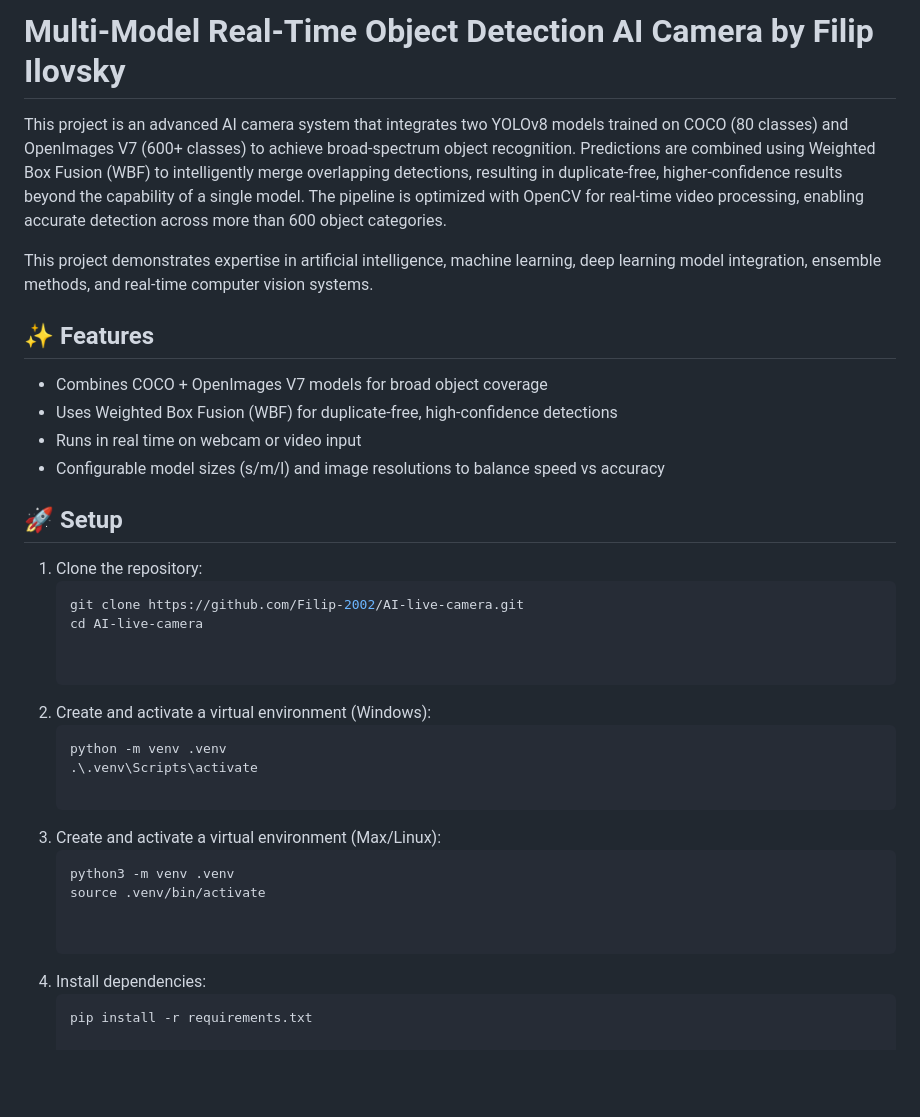
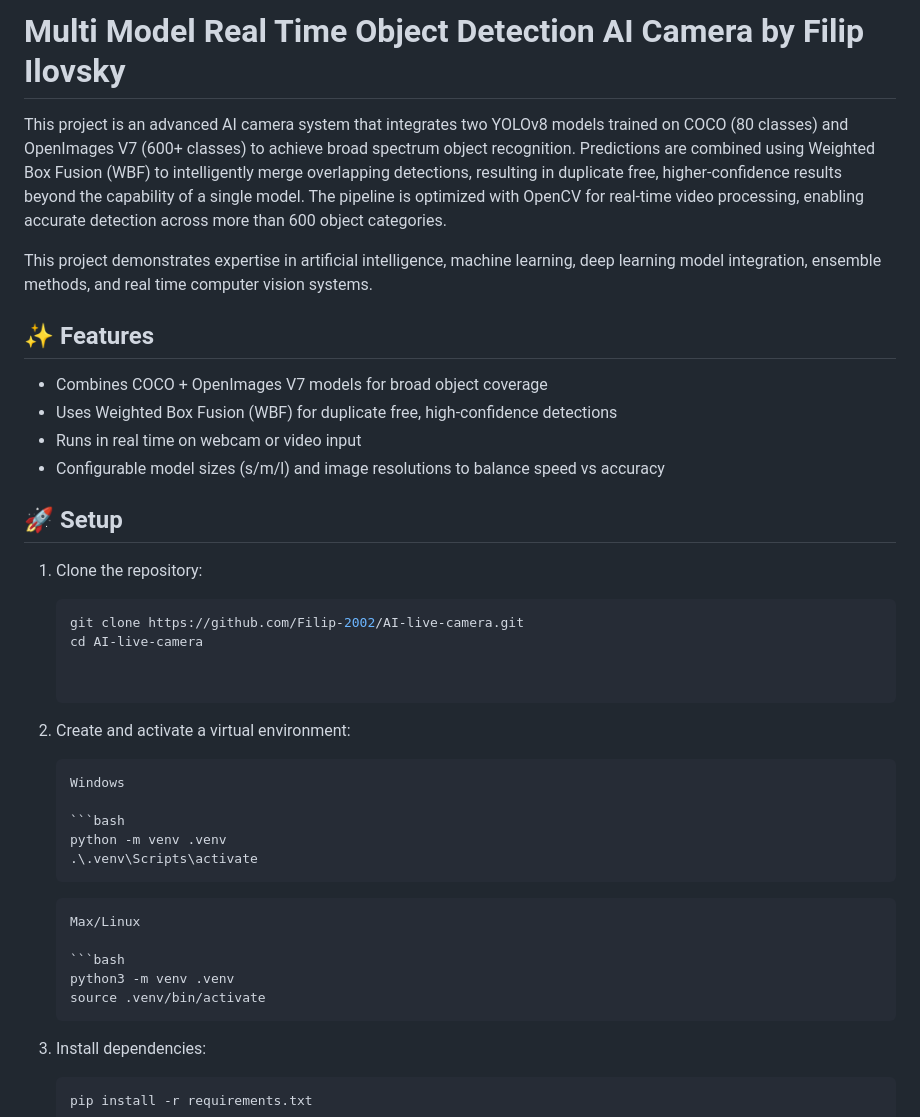
Before and after one commit to Filip-2002/AI-live-camera, a Markdown page: README.md, the part around the change. GitHub-like rendering; blank space fills up the shorter version.

````diff
--- a/README.md
+++ b/README.md
@@ -1,12 +1,12 @@
-# Multi-Model Real-Time Object Detection AI Camera by Filip Ilovsky
+# Multi Model Real Time Object Detection AI Camera by Filip Ilovsky
 
-This project is an advanced AI camera system that integrates two YOLOv8 models trained on COCO (80 classes) and OpenImages V7 (600+ classes) to achieve broad-spectrum object recognition. Predictions are combined using Weighted Box Fusion (WBF) to intelligently merge overlapping detections, resulting in duplicate-free, higher-confidence results beyond the capability of a single model. The pipeline is optimized with OpenCV for real-time video processing, enabling accurate detection across more than 600 object categories.
+This project is an advanced AI camera system that integrates two YOLOv8 models trained on COCO (80 classes) and OpenImages V7 (600+ classes) to achieve broad spectrum object recognition. Predictions are combined using Weighted Box Fusion (WBF) to intelligently merge overlapping detections, resulting in duplicate free, higher-confidence results beyond the capability of a single model. The pipeline is optimized with OpenCV for real-time video processing, enabling accurate detection across more than 600 object categories.
 
-This project demonstrates expertise in artificial intelligence, machine learning, deep learning model integration, ensemble methods, and real-time computer vision systems.
+This project demonstrates expertise in artificial intelligence, machine learning, deep learning model integration, ensemble methods, and real time computer vision systems.
 
 ## ✨ Features
 - Combines COCO + OpenImages V7 models for broad object coverage
-- Uses Weighted Box Fusion (WBF) for duplicate-free, high-confidence detections
+- Uses Weighted Box Fusion (WBF) for duplicate free, high-confidence detections
 - Runs in real time on webcam or video input
 - Configurable model sizes (s/m/l) and image resolutions to balance speed vs accuracy
 
@@ -18,16 +18,21 @@ This project demonstrates expertise in artificial intelligence, machine learning
    cd AI-live-camera
 
 
-2. Create and activate a virtual environment (Windows):
+2. Create and activate a virtual environment:
+   ```markdown
+   Windows
+
    ```bash
    python -m venv .venv
    .\.venv\Scripts\activate
+   ```
+   ```markdown
+   Max/Linux
 
-2. Create and activate a virtual environment (Max/Linux):
    ```bash
    python3 -m venv .venv
    source .venv/bin/activate
-
+   ```
 
 3. Install dependencies:
    ```bash
````
